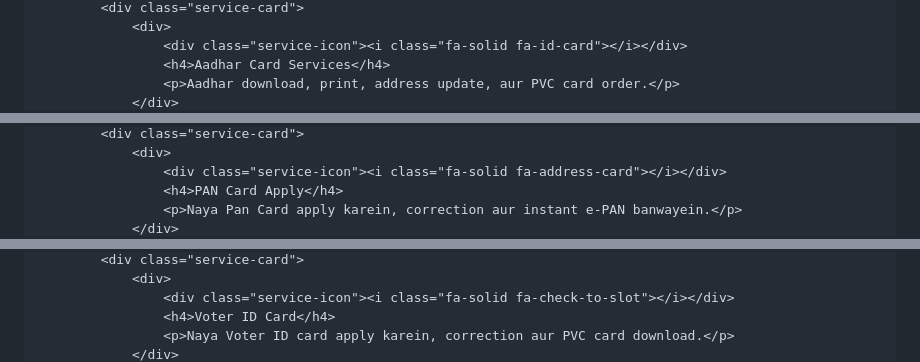
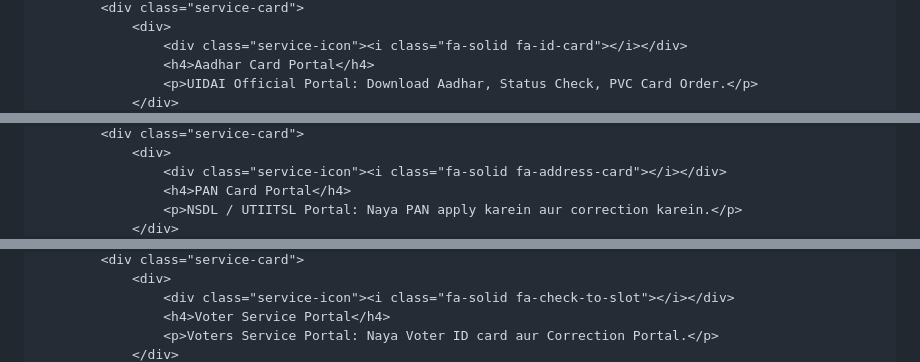
Before and after one commit to anujsiwan2007-cloud/sonuonlineservice-, a Markdown page: README.md, 3 parts joined by grey strips. Rendered like a GitHub page.

```diff
--- a/README.md
+++ b/README.md
@@ -334,6 +309,6 @@
             <div class="service-card">
                 <div>
                     <div class="service-icon"><i class="fa-solid fa-id-card"></i></div>
-                    <h4>Aadhar Card Services</h4>
-                    <p>Aadhar download, print, address update, aur PVC card order.</p>
+                    <h4>Aadhar Card Portal</h4>
+                    <p>UIDAI Official Portal: Download Aadhar, Status Check, PVC Card Order.</p>
                 </div>
@@ -346,6 +321,6 @@
             <div class="service-card">
                 <div>
                     <div class="service-icon"><i class="fa-solid fa-address-card"></i></div>
-                    <h4>PAN Card Apply</h4>
-                    <p>Naya Pan Card apply karein, correction aur instant e-PAN banwayein.</p>
+                    <h4>PAN Card Portal</h4>
+                    <p>NSDL / UTIITSL Portal: Naya PAN apply karein aur correction karein.</p>
                 </div>
@@ -358,6 +333,6 @@
             <div class="service-card">
                 <div>
                     <div class="service-icon"><i class="fa-solid fa-check-to-slot"></i></div>
-                    <h4>Voter ID Card</h4>
-                    <p>Naya Voter ID card apply karein, correction aur PVC card download.</p>
+                    <h4>Voter Service Portal</h4>
+                    <p>Voters Service Portal: Naya Voter ID card aur Correction Portal.</p>
                 </div>
```
Also changed, not shown: other parts of README.md (+50 -80 lines).
